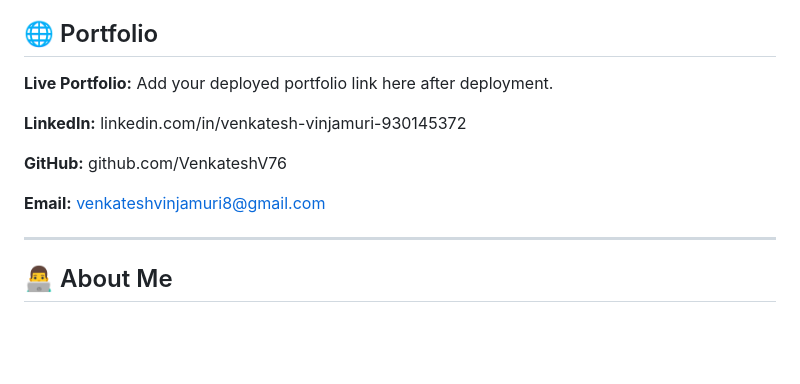
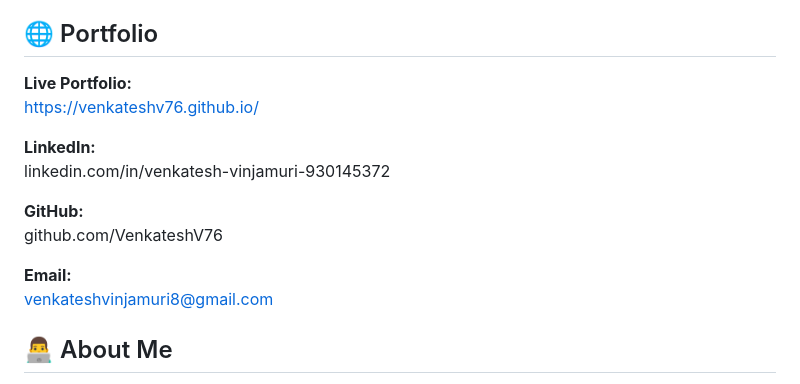
Before and after one commit to VenkateshV76/Venkatesh-Portfolio, a Markdown page: README.md, the part around the change. Drawn GitHub-style; blank space fills up the shorter version.

Commit message:
Revise portfolio and contact details in README
Updated portfolio links and contact information in README.

```diff
--- a/README.md
+++ b/README.md
@@ -7,7 +7,7 @@ This portfolio showcases my journey as a **B.Tech Computer Science student and A
 ## 🌐 Portfolio
 
 **Live Portfolio:**
-Add your deployed portfolio link here after deployment.
+https://venkateshv76.github.io/
 
 **LinkedIn:**
 linkedin.com/in/venkatesh-vinjamuri-930145372
@@ -16,9 +16,7 @@ linkedin.com/in/venkatesh-vinjamuri-930145372
 github.com/VenkateshV76
 
 **Email:**
-[venkateshvinjamuri8@gmail.com](mailto:venkateshvinjamuri8@gmail.com)
-
----
+venkateshvinjamuri8@gmail.com
 
 ## 👨‍💻 About Me
 
```
